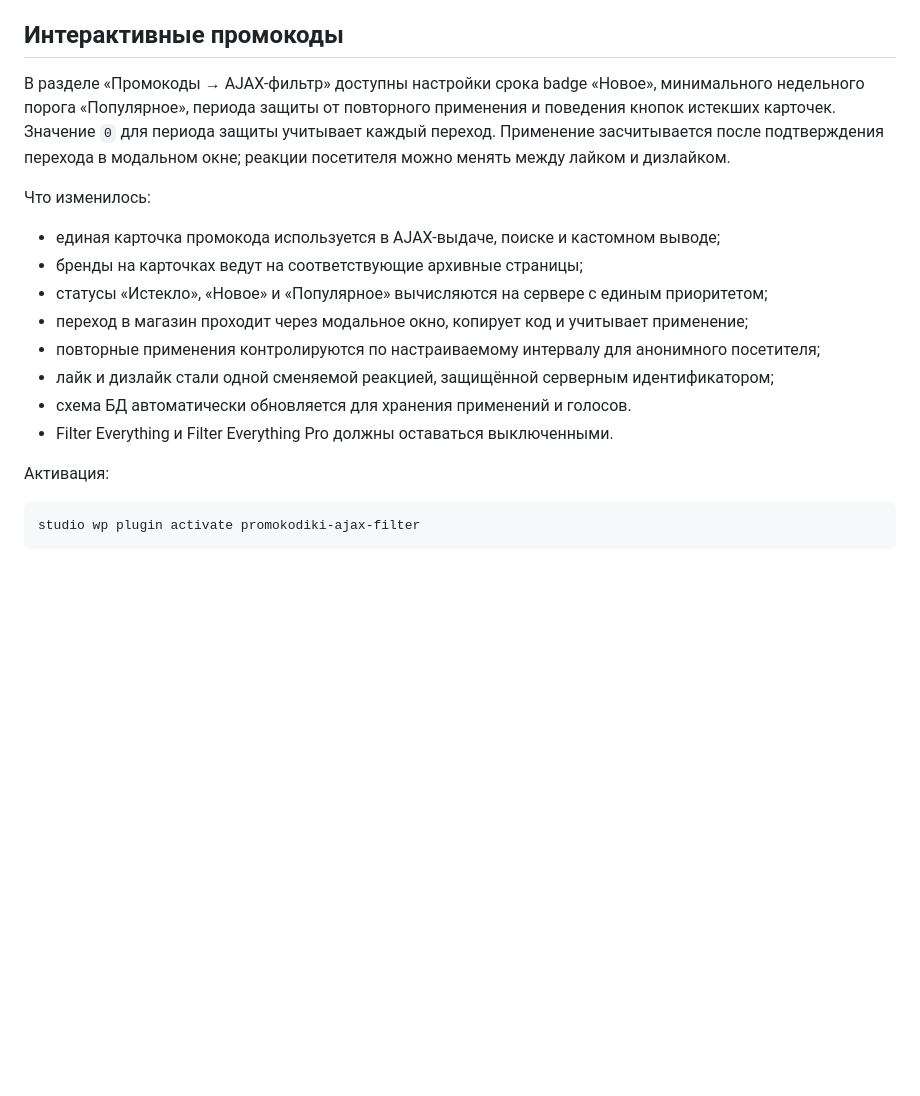
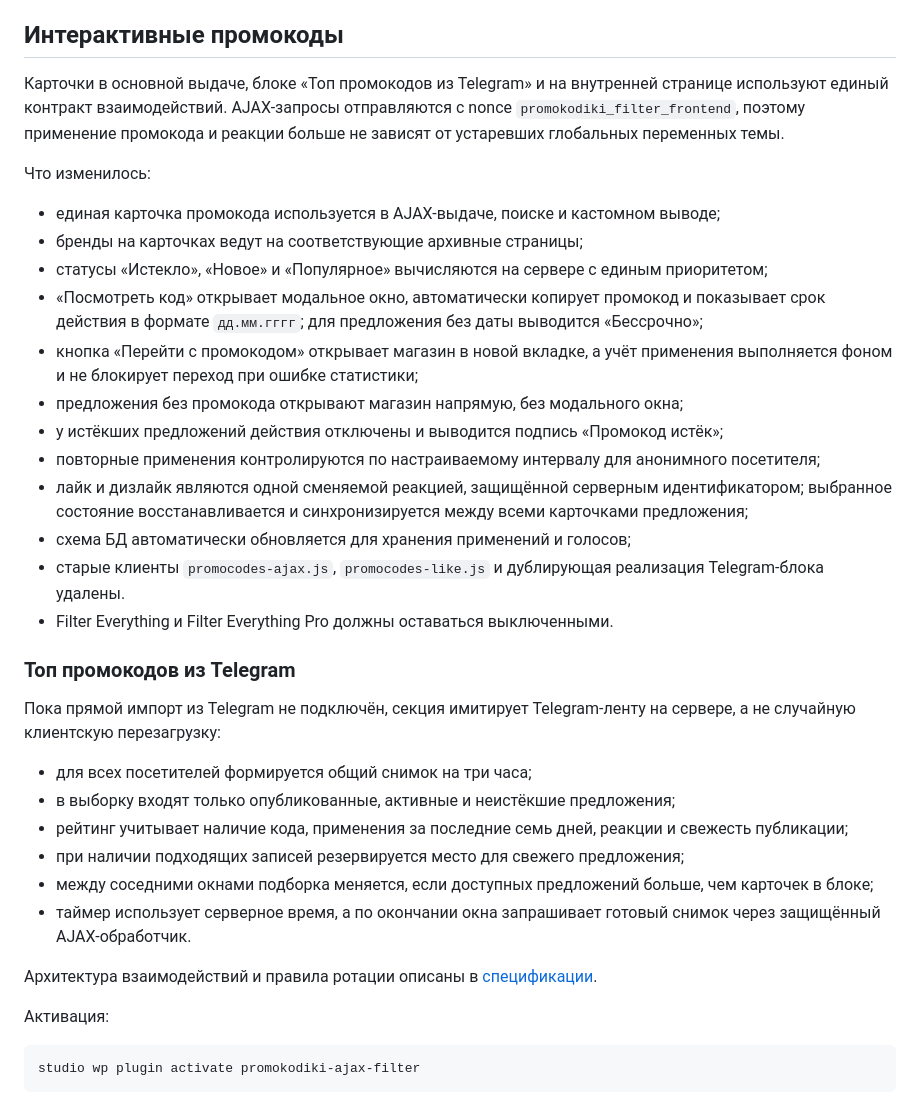
Before and after one commit to heyInception/promokodiki, a Markdown page: README.md, the part around the change. Rendered like a GitHub page; blank space fills up the shorter version.

Commit message:
docs: update promocode interactions README

```diff
--- a/README.md
+++ b/README.md
@@ -66,18 +66,35 @@
 
 ## Интерактивные промокоды
 
-В разделе «Промокоды → AJAX-фильтр» доступны настройки срока badge «Новое», минимального недельного порога «Популярное», периода защиты от повторного применения и поведения кнопок истекших карточек. Значение `0` для периода защиты учитывает каждый переход. Применение засчитывается после подтверждения перехода в модальном окне; реакции посетителя можно менять между лайком и дизлайком.
+Карточки в основной выдаче, блоке «Топ промокодов из Telegram» и на внутренней странице используют единый контракт взаимодействий. AJAX-запросы отправляются с nonce `promokodiki_filter_frontend`, поэтому применение промокода и реакции больше не зависят от устаревших глобальных переменных темы.
 
 Что изменилось:
 
 - единая карточка промокода используется в AJAX-выдаче, поиске и кастомном выводе;
 - бренды на карточках ведут на соответствующие архивные страницы;
 - статусы «Истекло», «Новое» и «Популярное» вычисляются на сервере с единым приоритетом;
-- переход в магазин проходит через модальное окно, копирует код и учитывает применение;
+- «Посмотреть код» открывает модальное окно, автоматически копирует промокод и показывает срок действия в формате `дд.мм.гггг`; для предложения без даты выводится «Бессрочно»;
+- кнопка «Перейти с промокодом» открывает магазин в новой вкладке, а учёт применения выполняется фоном и не блокирует переход при ошибке статистики;
+- предложения без промокода открывают магазин напрямую, без модального окна;
+- у истёкших предложений действия отключены и выводится подпись «Промокод истёк»;
 - повторные применения контролируются по настраиваемому интервалу для анонимного посетителя;
-- лайк и дизлайк стали одной сменяемой реакцией, защищённой серверным идентификатором;
-- схема БД автоматически обновляется для хранения применений и голосов.
+- лайк и дизлайк являются одной сменяемой реакцией, защищённой серверным идентификатором; выбранное состояние восстанавливается и синхронизируется между всеми карточками предложения;
+- схема БД автоматически обновляется для хранения применений и голосов;
+- старые клиенты `promocodes-ajax.js`, `promocodes-like.js` и дублирующая реализация Telegram-блока удалены.
 - Filter Everything и Filter Everything Pro должны оставаться выключенными.
+
+### Топ промокодов из Telegram
+
+Пока прямой импорт из Telegram не подключён, секция имитирует Telegram-ленту на сервере, а не случайную клиентскую перезагрузку:
+
+- для всех посетителей формируется общий снимок на три часа;
+- в выборку входят только опубликованные, активные и неистёкшие предложения;
+- рейтинг учитывает наличие кода, применения за последние семь дней, реакции и свежесть публикации;
+- при наличии подходящих записей резервируется место для свежего предложения;
+- между соседними окнами подборка меняется, если доступных предложений больше, чем карточек в блоке;
+- таймер использует серверное время, а по окончании окна запрашивает готовый снимок через защищённый AJAX-обработчик.
+
+Архитектура взаимодействий и правила ротации описаны в [спецификации](docs/superpowers/specs/2026-08-19-promocode-card-interactions-design.md).
 
 Активация:
 
```
